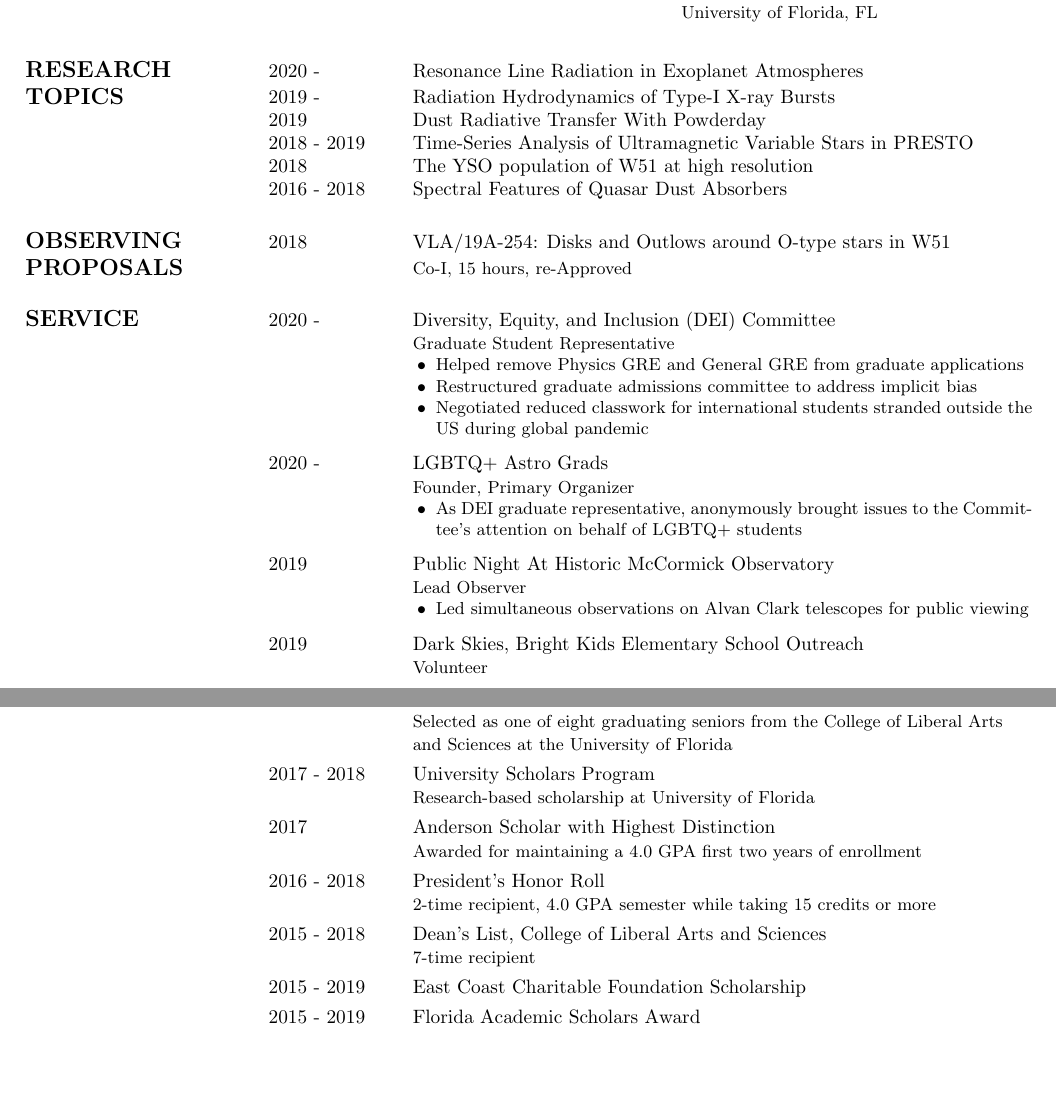
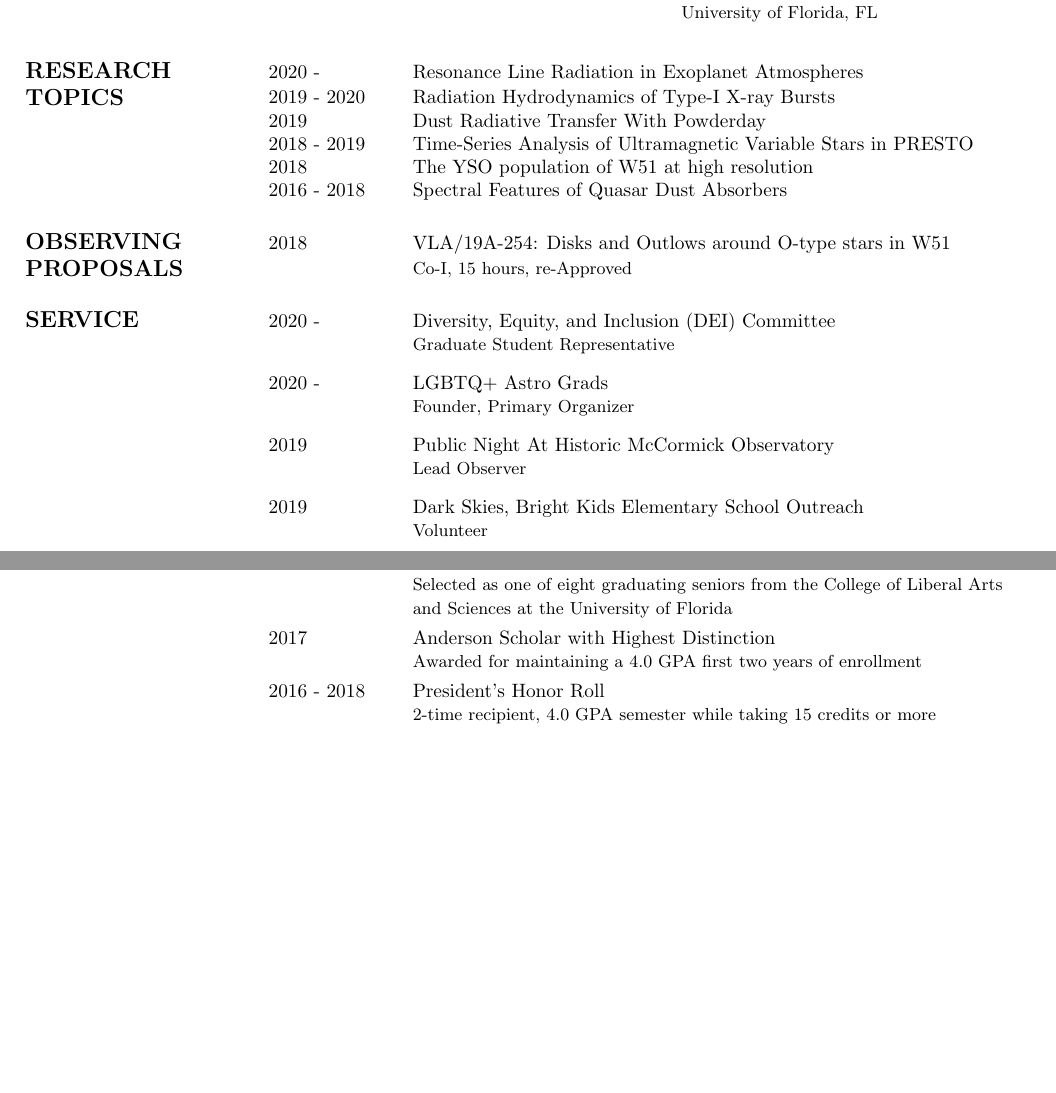
Before and after one commit to connor-mcclellan/cv, a LaTeX CV (cv_2.tex): two parts of pages 1 and 3 of 3 before the commit and two parts of pages 1 and 2 of 2 after it, joined at a grey line, cut so that both start at the same text, the shorter picture padded with empty space. Compiled offline with pdfLaTeX.

Commit message:
Limiting talks and honors to 2 pages

```diff
--- a/cv_2.tex
+++ b/cv_2.tex
@@ -76,7 +76,7 @@
 
 \begin{tabular}{p{4cm}p{2.2cm}l}
     \large{\textbf{RESEARCH \newline TOPICS}}&2020 - & Resonance Line Radiation in Exoplanet Atmospheres \vspace{-0.45cm}\\
-    &2019 - & Radiation Hydrodynamics of Type-I X-ray Bursts\\
+    &2019 - 2020& Radiation Hydrodynamics of Type-I X-ray Bursts\\
     &2019 & Dust Radiative Transfer With Powderday \\
     &2018 - 2019 & Time-Series Analysis of Ultramagnetic Variable Stars in PRESTO\\
     &2018 & The YSO population of W51 at high resolution \\
@@ -97,11 +97,11 @@
                  & & \small Graduate Student Representative
 \end{tabular}
 
-\begin{itemize}[leftmargin=8.2cm, nosep]
-    \small \item Helped remove Physics GRE and General GRE from graduate applications
-    \item Restructured graduate admissions committee to address implicit bias
-    \item Negotiated reduced classwork for international students stranded outside the US during global pandemic
-\end{itemize}
+%\begin{itemize}[leftmargin=8.2cm, nosep]
+%    \small \item Helped remove Physics GRE and General GRE from graduate applications
+%    \item Restructured graduate admissions process to address implicit bias
+%    \item Negotiated reduced classwork for international students stranded outside the US during global pandemic
+%\end{itemize}
 
 \vspace{0.25cm}
 \begin{tabular}{p{4cm}p{2.2cm}l}
@@ -109,9 +109,9 @@
     &             & \small Founder, Primary Organizer
 \end{tabular}
 
-\begin{itemize}[leftmargin=8.2cm, nosep]
-    \small \item As DEI graduate representative, anonymously brought issues to the Committee's attention on behalf of LGBTQ+ students
-\end{itemize}
+%\begin{itemize}[leftmargin=8.2cm, nosep]
+%    \small \item As DEI graduate representative, anonymously brought issues to the Committee's attention on behalf of LGBTQ+ students
+%\end{itemize}
 
 \vspace{0.25cm}
 \begin{tabular}{p{4cm}p{2.2cm}l}
@@ -119,9 +119,9 @@
     &             & \small Lead Observer
 \end{tabular}
 
-\begin{itemize}[leftmargin=8.2cm, nosep]
-    \small \item Led simultaneous observations on Alvan Clark telescopes for public viewing
-\end{itemize}
+%\begin{itemize}[leftmargin=8.2cm, nosep]
+%    \small \item Led simultaneous observations on Alvan Clark telescopes for public viewing
+%\end{itemize}
 
 \vspace{0.25cm}
 \begin{tabular}{p{4cm}p{2.2cm}l}
@@ -224,8 +229,8 @@
     & 2019 & Student Excellence Award Finalist \\
     && \small Selected as one of eight graduating seniors from the College of Liberal Arts \\ && \small and Sciences at the University of Florida \vspace{0.125cm}\\
 
-    & 2017 - 2018 & University Scholars Program \\
-    && \small Research-based scholarship at University of Florida \vspace{0.125cm}\\
+%    & 2017 - 2018 & University Scholars Program \\
+%    && \small Research-based scholarship at University of Florida \vspace{0.125cm}\\
 
     & 2017 & Anderson Scholar with Highest Distinction \\
     && \small Awarded for maintaining a 4.0 GPA first two years of enrollment \vspace{0.125cm}\\
@@ -233,16 +238,16 @@
     & 2016 - 2018 & President's Honor Roll \\
     && \small 2-time recipient, 4.0 GPA semester while taking 15 credits or more \vspace{0.125cm}\\
 
-    & 2015 - 2018 & Dean's List, College of Liberal Arts and Sciences \\
-    && \small 7-time recipient \vspace{0.125cm}\\
+%    & 2015 - 2018 & Dean's List, College of Liberal Arts and Sciences \\
+%    && \small 7-time recipient \vspace{0.125cm}\\
 
-    & 2015 - 2019 & East Coast Charitable Foundation Scholarship \vspace{0.125cm}\\
+%    & 2015 - 2019 & East Coast Charitable Foundation Scholarship \vspace{0.125cm}\\
 
-    & 2015 - 2019 & Florida Academic Scholars Award \vspace{0.125cm}\\
+%    & 2015 - 2019 & Florida Academic Scholars Award \vspace{0.125cm}\\
 
 \end{tabular}
 \vspace{0.5cm}
-
+\thispagestyle{empty}
 %\begin{tabular}{p{4cm}lp{1.5cm}l}
 %    \large{\textbf{SKILLS}} & \textbf{Programming Languages} & Python & FORTRAN \\ && C++ & C\# \\ && IDL & LaTeX  \vspace{0.125cm}\\
 %     & \textbf{Astronomy Software} & PRESTO & DS9 \\ &&  IRAF & AstroImageJ\vspace{0.125cm} \\
```
Also changed, not shown: cv_2.tex (21 more changed lines).
